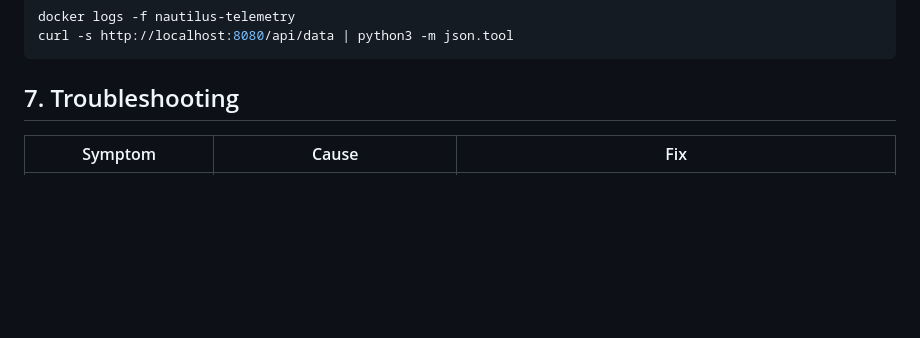
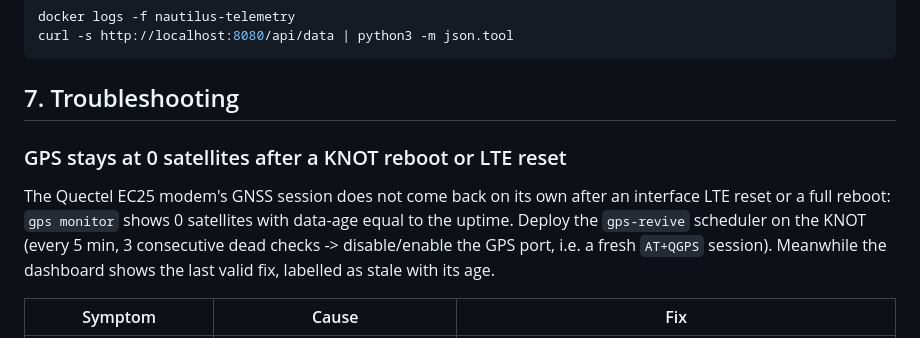
Before and after one commit to doghunter/nautilus, a Markdown page: docs/MANUAL.md, the part around the change. GitHub-like rendering; blank space fills up the shorter version.

Commit message:
Docs: gps-revive scheduler and GNSS-not-reviving modem note (KNOT side, post-reboot/LTE-reset)

```diff
--- a/docs/MANUAL.md
+++ b/docs/MANUAL.md
@@ -380,6 +380,15 @@ curl -s http://localhost:8080/api/data | python3 -m json.tool
 
 ## 7. Troubleshooting
 
+### GPS stays at 0 satellites after a KNOT reboot or LTE reset
+
+The Quectel EC25 modem's GNSS session does not come back on its own after
+an interface LTE reset or a full reboot: `gps monitor` shows 0 satellites
+with data-age equal to the uptime. Deploy the `gps-revive` scheduler on
+the KNOT (every 5 min, 3 consecutive dead checks -> disable/enable the GPS
+port, i.e. a fresh `AT+QGPS` session). Meanwhile the dashboard shows the
+last valid fix, labelled as stale with its age.
+
 | Symptom | Cause | Fix |
 |---|---|---|
 | BM6 voltage missing > 5 min | GATT connection dropped | The thread re-establishes it on the next cycle; `docker logs` shows "GATT BM6 fallito" |
```
